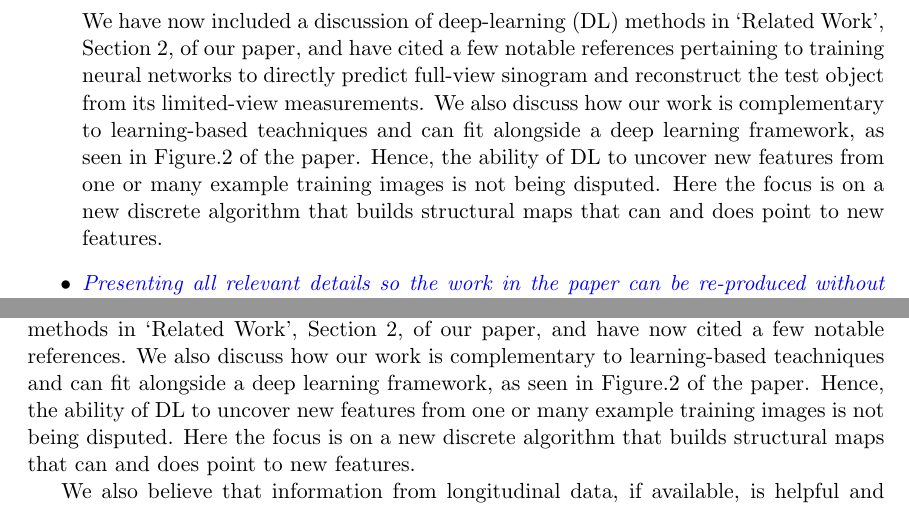
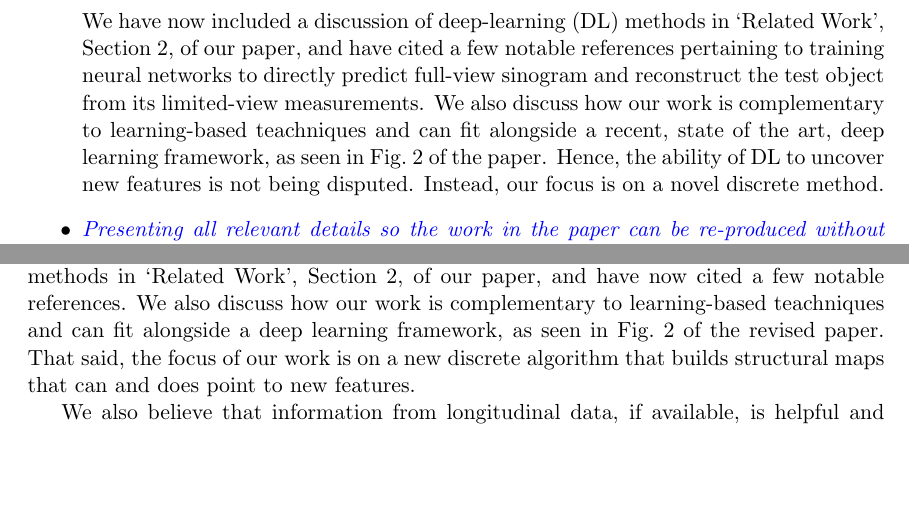
Before and after one commit to preetigopal/Weighted-Prior-Tomographic-Reconstruction, a LaTeX document (paper/response_2022.tex): two parts of pages 1 and 8 of 11, joined at a grey line, cut so that both start at the same text, the shorter picture padded with empty space. Compiled offline with pdfLaTeX.

Commit message:
some changes in the dl stuff

```diff
--- a/paper/response_2022.tex
+++ b/paper/response_2022.tex
@@ -37,10 +37,12 @@ changes in the paper, especially related to the comments in Section~6
     `Related Work', Section 2, of our paper, and have cited a few
     notable references pertaining to training neural networks to
     directly predict full-view sinogram and reconstruct the test
-    object from its limited-view measurements. We also discuss how
-    our work is complementary to learning-based teachniques and can
-    fit alongside a deep learning framework, as seen in Figure.2 of the paper. Hence, the ability of DL to
-    uncover new features from one or many example training images is not being disputed. Here the focus is on a new discrete algorithm that builds structural maps that can and does point to new features.
+    object from its limited-view measurements. We also discuss how our
+    work is complementary to learning-based teachniques and can fit
+    alongside a recent, state of the art, deep learning framework, as
+    seen in Fig.~2 of the paper. Hence, the ability of DL to uncover
+    new features is not being disputed. Instead, our focus is on a
+    novel discrete method.
 
 
     \item\textcolor{blue}{\textit{Presenting all relevant details so
@@ -403,10 +405,16 @@ affect the reconstruction of new regions in the test.
 
 \vspace{0.5cm}\textcolor{blue}{\textbf{[R2-4]:} \textit{The discussion of deep learning methods in Section 7B is not very strong in my opinion. There are many existing techniques that have shown quite convincing results for reconstructing CT images with a low number of projections, even without taking into account any static parts across time. These methods rely on learning image-based correlations instead of the "given intensities of a voxel at various time instants in a longitudinal setting and partial measurements of the voxel at the current time, what will be the intensity of the same voxel at the current time instant?" given by the authors. These image-based methods often don't need 'hundreds of labeled data', sometimes being able to accurately learn from just one time step. In the paper, these methods should be discussed, and proper references should be included.}}\\
 
-\textbf{Response}: We acknowledge that there has been significant work pertaining to training neural networks to directly predict full-view sinogram and reconstruction of the test object from its limited-view measurements. We have now included a discussion of deep-learning methods in `Related Work', Section 2, of our paper, and have now cited a few notable references. We also discuss how
-    our work is complementary to learning-based teachniques and can
-    fit alongside a deep learning framework, as seen in Figure.2 of the paper. Hence, the ability of DL to
-    uncover new features from one or many example training images is not being disputed. Here the focus is on a new discrete algorithm that builds structural maps that can and does point to new features.
+\textbf{Response}: We acknowledge that there has been significant work
+pertaining to training neural networks to directly predict full-view
+sinogram and reconstruction of the test object from its limited-view
+measurements. We have now included a discussion of deep-learning
+methods in `Related Work', Section 2, of our paper, and have now cited
+a few notable references. We also discuss how our work is
+complementary to learning-based teachniques and can fit alongside a
+deep learning framework, as seen in Fig.~2 of the revised paper. That
+said, the focus of our work is on a new discrete algorithm that builds
+structural maps that can and does point to new features.
 
 We also believe that information from longitudinal data, if available, is helpful and must be used to better inform reconstruction of the test. This is especially the case in applications where longitudinal data is naturally available as part of the process as in radio frequency ablations. It is in this context that our paper presents an analytical method to fuse the existing prior data with test measurements in order to construct a `weights map'. This map gives clear insights about regions of change within the object over time.\\
 
```
Also changed, not shown: paper/response_2022.pdf.
